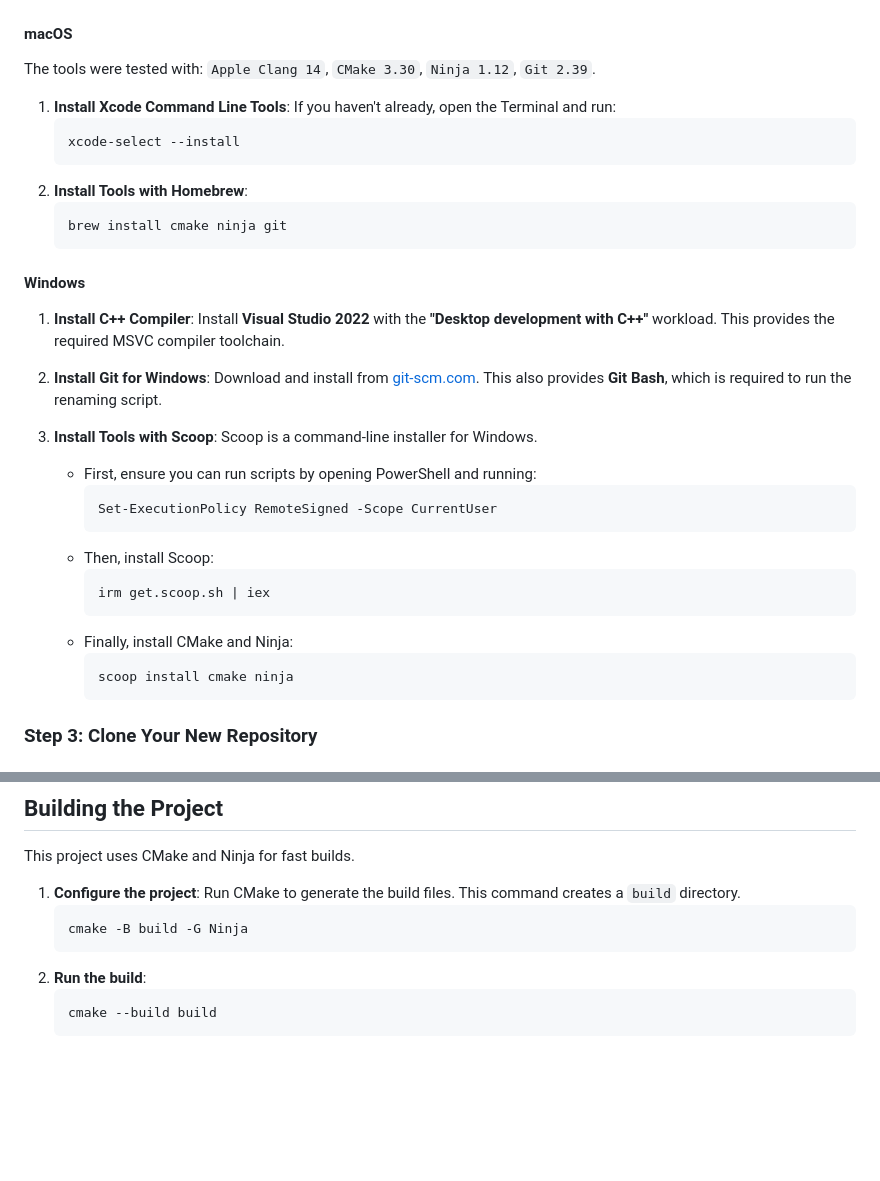
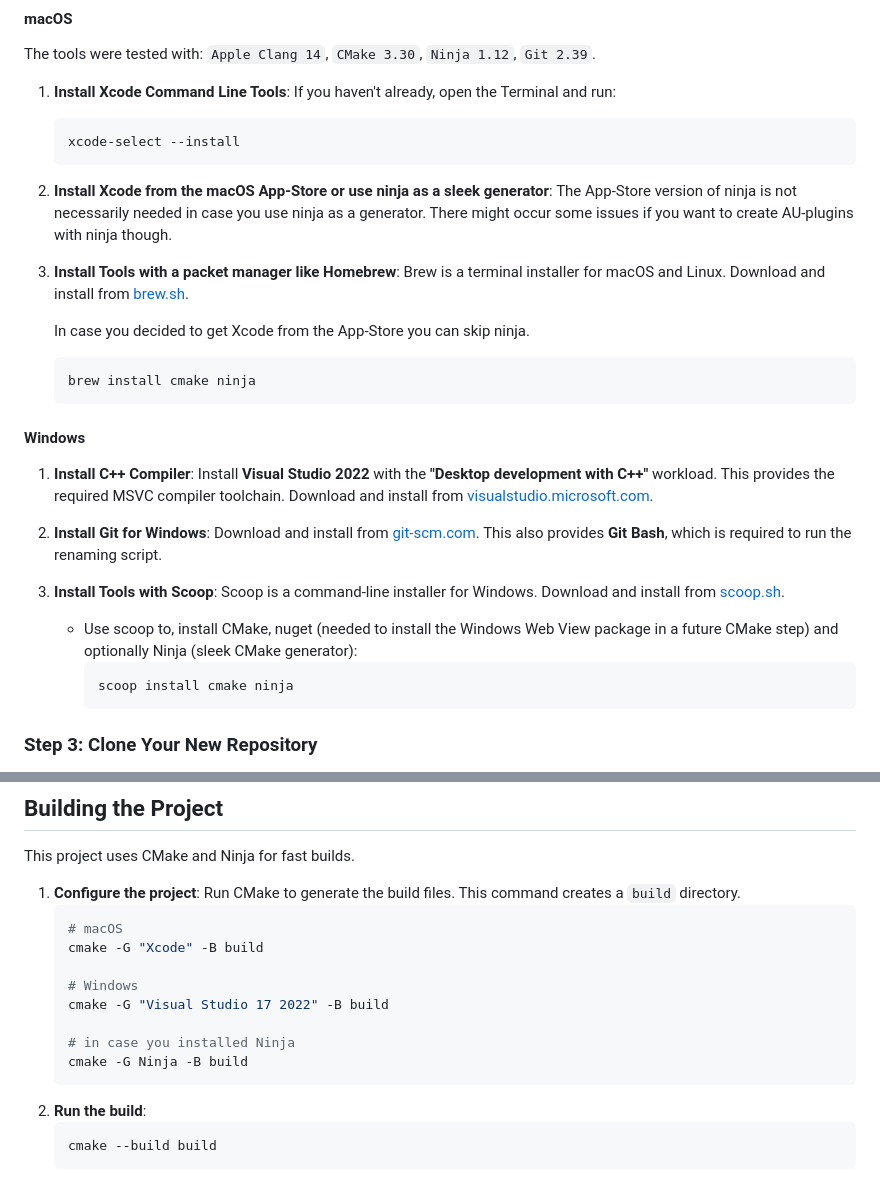
Before and after one commit to y-brehm/JucePluginTemplate, a Markdown page: README.md, 2 parts joined by grey strips. Rendered like a GitHub page; blank space fills up the shorter version.

Commit message:
adjust README

````diff
--- a/README.md
+++ b/README.md
@@ -32,28 +32,27 @@ The tools were tested with: `Apple Clang 14`, `CMake 3.30`, `Ninja 1.12`, `Git 2
     ```bash
     xcode-select --install
     ```
-2.  **Install Tools with Homebrew**:
+2.  **Install Xcode from the macOS App-Store or use ninja as a sleek generator**:
+    The App-Store version of ninja is not necessarily needed in case you use ninja as a generator.
+    There might occur some issues if you want to create AU-plugins with ninja though.
+
+3.  **Install Tools with a packet manager like Homebrew**:
+    Brew is a terminal installer for macOS and Linux. Download and install from [brew.sh](https://brew.sh/).
+
+    In case you decided to get Xcode from the App-Store you can skip ninja.
     ```bash
-    brew install cmake ninja git
+    brew install cmake ninja
     ```
 
 #### Windows
 
-1.  **Install C++ Compiler**: Install **Visual Studio 2022** with the **"Desktop development with C++"** workload. This provides the required MSVC compiler toolchain.
+1.  **Install C++ Compiler**: Install **Visual Studio 2022** with the **"Desktop development with C++"** workload. This provides the required MSVC compiler toolchain. Download and install from [visualstudio.microsoft.com](https://visualstudio.microsoft.com/).
 
 2.  **Install Git for Windows**: Download and install from [git-scm.com](https://git-scm.com/download/win). This also provides **Git Bash**, which is required to run the renaming script.
 
-3.  **Install Tools with Scoop**: Scoop is a command-line installer for Windows.
+3.  **Install Tools with Scoop**: Scoop is a command-line installer for Windows. Download and install from [scoop.sh](https://scoop.sh/).
 
-      * First, ensure you can run scripts by opening PowerShell and running:
-        ```powershell
-        Set-ExecutionPolicy RemoteSigned -Scope CurrentUser
-        ```
-      * Then, install Scoop:
-        ```powershell
-        irm get.scoop.sh | iex
-        ```
-      * Finally, install CMake and Ninja:
+      * Use scoop to, install CMake, nuget (needed to install the Windows Web View package in a future CMake step) and optionally Ninja (sleek CMake generator):
         ```powershell
         scoop install cmake ninja
         ```
@@ -85,7 +84,14 @@ This project uses CMake and Ninja for fast builds.
 
 1.  **Configure the project**: Run CMake to generate the build files. This command creates a `build` directory.
     ```bash
-    cmake -B build -G Ninja
+    # macOS
+    cmake -G "Xcode" -B build
+
+    # Windows
+    cmake -G "Visual Studio 17 2022" -B build
+
+    # in case you installed Ninja
+    cmake -G Ninja -B build
     ```
 2.  **Run the build**:
     ```bash
````
